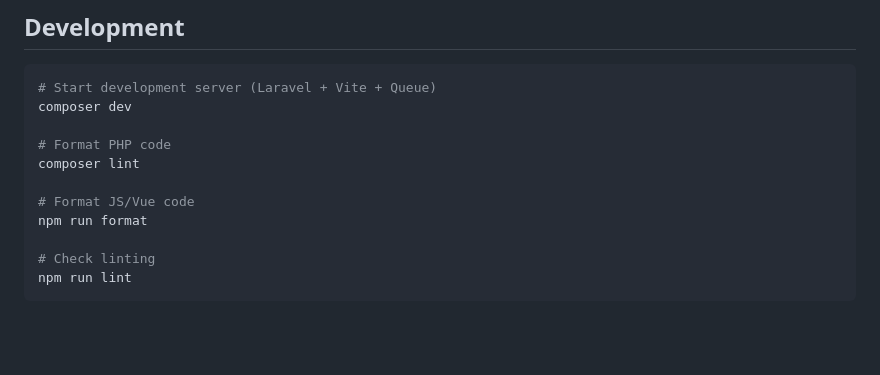
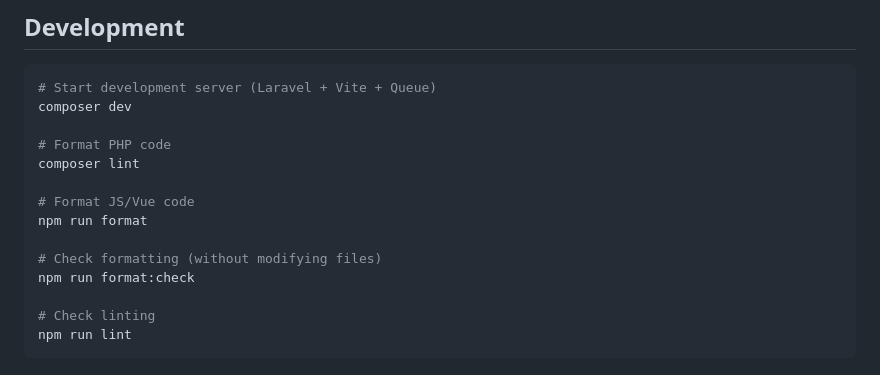
Before and after one commit to azmifauzan/aspri, a Markdown page: README.md, the part around one of its changes. Drawn GitHub-style; blank space fills up the shorter version.

Commit message:
docs: improve README

````diff
--- a/README.md
+++ b/README.md
@@ -249,6 +251,9 @@ composer lint
 # Format JS/Vue code
 npm run format
 
+# Check formatting (without modifying files)
+npm run format:check
+
 # Check linting
 npm run lint
 ```
````
Also changed, not shown: other parts of README.md (+2 -0 lines).
